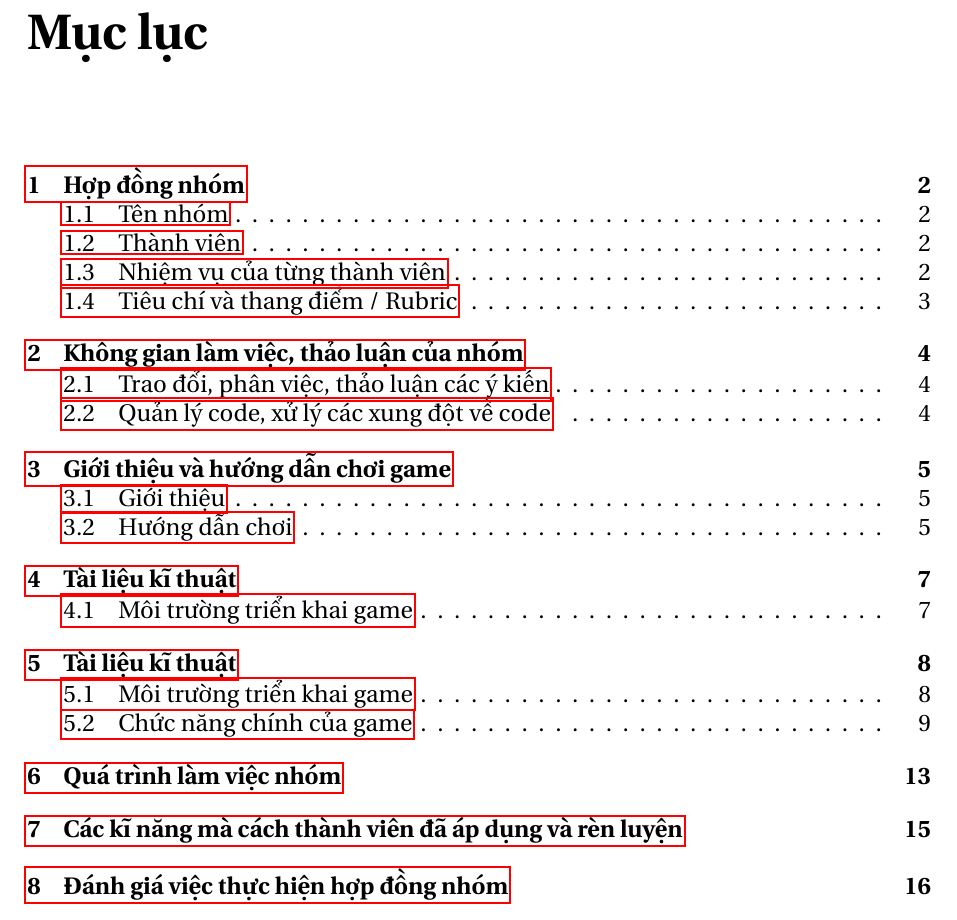
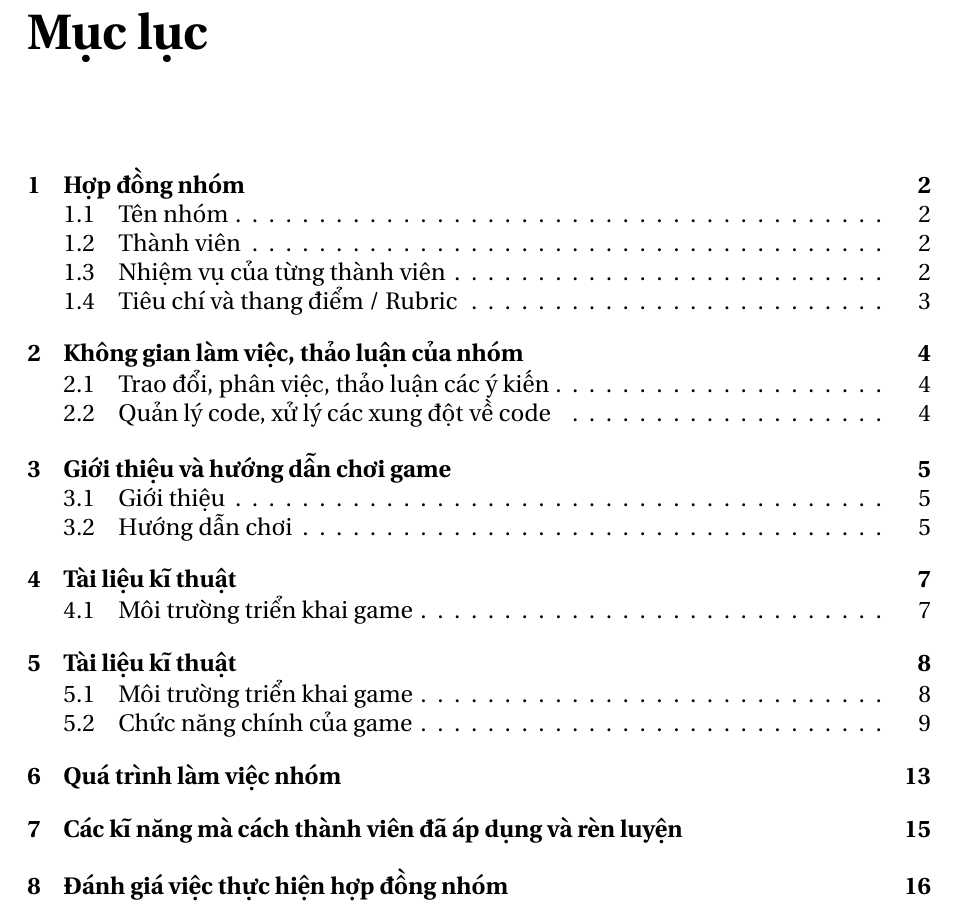
Before and after one commit to ThinhNgo96/snake_game, a LaTeX document (project_report.tex): part of page 3 of 18, cut so that both start at the same text. Compiled offline with pdfLaTeX.

Commit message:
remove link border latex

```diff
--- a/project_report.tex
+++ b/project_report.tex
@@ -4,10 +4,17 @@
 \usepackage{amsmath}
 \usepackage{listings}
 \usepackage{hyperref}
+\hypersetup{
+    colorlinks=true,
+    linkcolor=black,
+    citecolor=black,
+    filecolor=black,
+    urlcolor=blue,
+    linkbordercolor={1 1 1}
+}
 \usepackage[a4paper, left=72pt, right=72pt, top=72pt, bottom=72pt]{geometry}
 
 \usepackage[vietnamese,english]{babel}
-\usepackage{hyperref}
 \usepackage{tabularx}
 \usepackage{float}
 \usepackage{graphicx}
```
